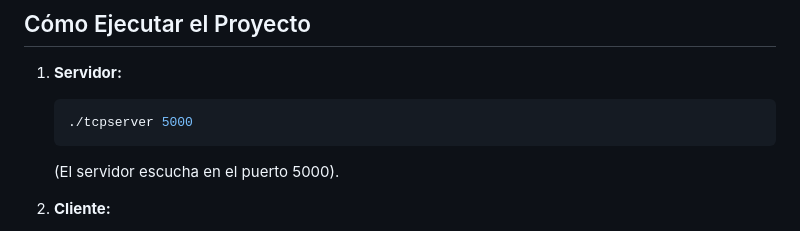
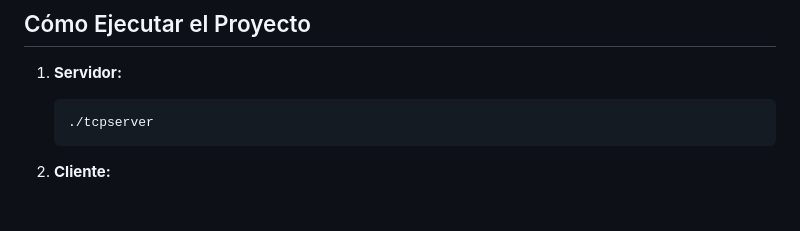
Before and after one commit to DemianVGLl2/Hangman, a Markdown page: README.md, the part around the change. Rendered like a GitHub page; blank space fills up the shorter version.

````diff
--- a/README.md
+++ b/README.md
@@ -62,9 +62,8 @@ Archivos temporales para la IDE de IntelliJIdea
 
 1. **Servidor:**
     ```bash
-   ./tcpserver 5000
+   ./tcpserver
    ```
-   (El servidor escucha en el puerto 5000).
 
 2. **Cliente:**
  - El cliente se ejecuta usando una IDE, o usando la terminal en windows, en la carpeta hangmanClientJava/src/ en donde se instalo el proyecto, ejecutando lo siguiente:
````
